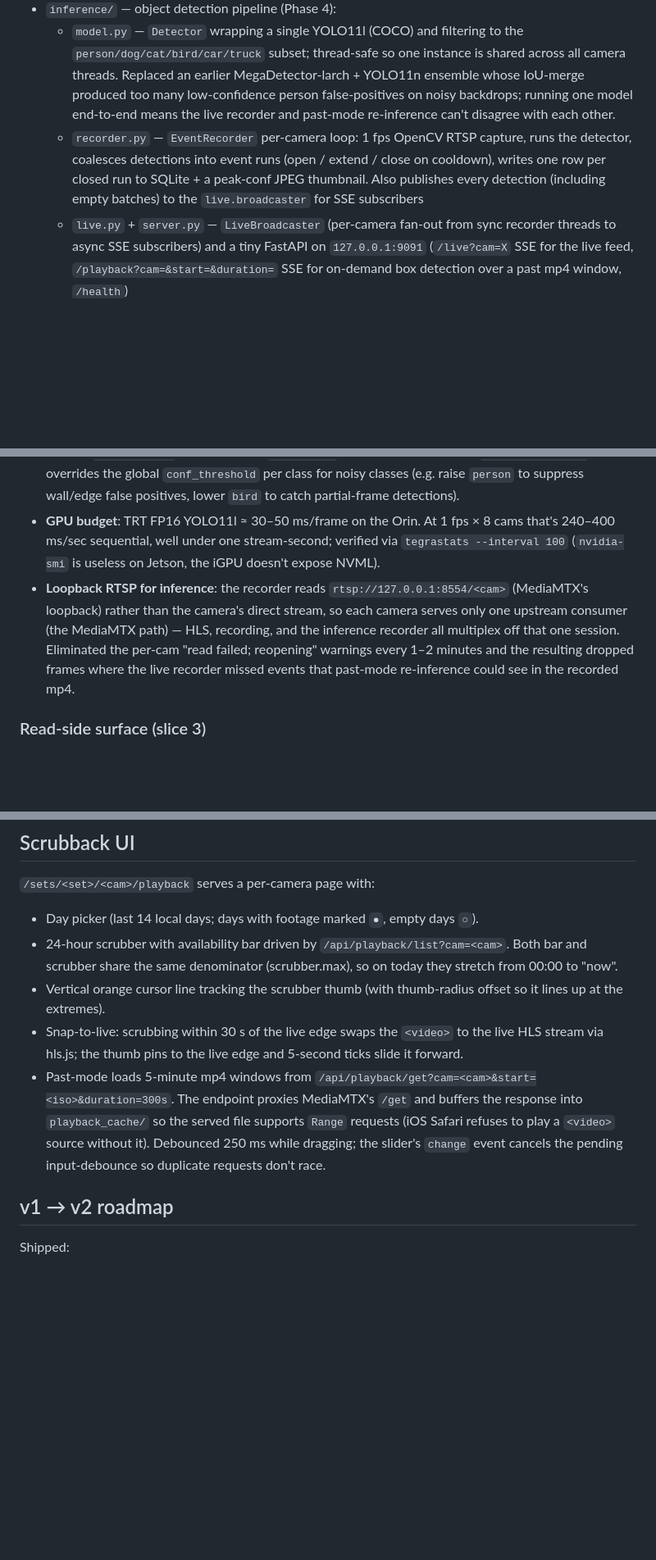
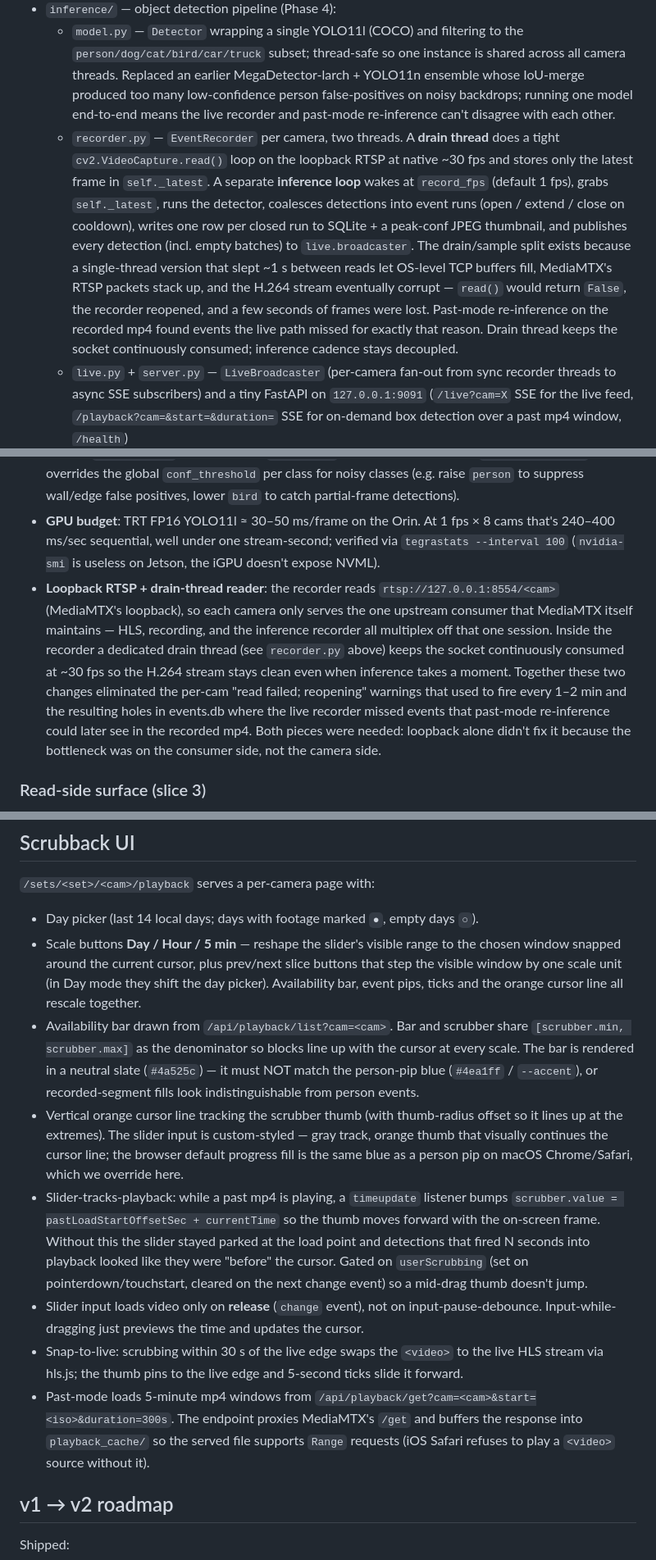
Before and after one commit to thepaulm/belfry, a Markdown page: CLAUDE.md, 3 parts joined by grey strips. Shown at 82% size. GitHub-like rendering; blank space fills up the shorter version.

Commit message:
Document drain-thread reader + scrubback UX (scale, slider-tracks-playback)
Backfills CLAUDE.md to reflect what's actually in the code now, since
the recorder rewrite + the playback page UX shifts went in across
several commits without doc updates:

- recorder.py: describe the drain-thread / inference-loop split and
  why the single-thread version was dropping seconds of frames.
- Inference operational note: loopback RTSP wasn't enough on its own;
  it took the drain thread to fully eliminate the read-failure /
  events.db-gap pattern. Both pieces now mentioned together.
- Scrubback UI: scale buttons, prev/next-slice, neutral-slate
  availability bar (color collision with person-pip blue was a real
  user-confusion source), custom slider chrome, slider-tracks-playback
  via timeupdate, release-only video load.

Co-Authored-By: Claude Opus 4.7 (1M context) <noreply@anthropic.com>

```diff
--- a/CLAUDE.md
+++ b/CLAUDE.md
@@ -12,7 +12,7 @@ Self-hosted DVR for Interlogix TVB-5301 cameras (OEM Hikvision) on a dedicated,
   - `static/` — vanilla-JS viewer: `index.html` (live grid), `playback.html` (scrubback + timeline pips + prev/next event nav), `events.html` (cross-camera event browse), shared `viewer.css`, `overlay.js` (live bounding-box canvas — registered as `window.BoxOverlay`, lazy SSE)
 - `inference/` — object detection pipeline (Phase 4):
   - `model.py` — `Detector` wrapping a single YOLO11l (COCO) and filtering to the `person/dog/cat/bird/car/truck` subset; thread-safe so one instance is shared across all camera threads. Replaced an earlier MegaDetector-larch + YOLO11n ensemble whose IoU-merge produced too many low-confidence person false-positives on noisy backdrops; running one model end-to-end means the live recorder and past-mode re-inference can't disagree with each other.
-  - `recorder.py` — `EventRecorder` per-camera loop: 1 fps OpenCV RTSP capture, runs the detector, coalesces detections into event runs (open / extend / close on cooldown), writes one row per closed run to SQLite + a peak-conf JPEG thumbnail. Also publishes every detection (including empty batches) to the `live.broadcaster` for SSE subscribers
+  - `recorder.py` — `EventRecorder` per camera, two threads. A **drain thread** does a tight `cv2.VideoCapture.read()` loop on the loopback RTSP at native ~30 fps and stores only the latest frame in `self._latest`. A separate **inference loop** wakes at `record_fps` (default 1 fps), grabs `self._latest`, runs the detector, coalesces detections into event runs (open / extend / close on cooldown), writes one row per closed run to SQLite + a peak-conf JPEG thumbnail, and publishes every detection (incl. empty batches) to `live.broadcaster`. The drain/sample split exists because a single-thread version that slept ~1 s between reads let OS-level TCP buffers fill, MediaMTX's RTSP packets stack up, and the H.264 stream eventually corrupt — `read()` would return `False`, the recorder reopened, and a few seconds of frames were lost. Past-mode re-inference on the recorded mp4 found events the live path missed for exactly that reason. Drain thread keeps the socket continuously consumed; inference cadence stays decoupled.
   - `live.py` + `server.py` — `LiveBroadcaster` (per-camera fan-out from sync recorder threads to async SSE subscribers) and a tiny FastAPI on `127.0.0.1:9091` (`/live?cam=X` SSE for the live feed, `/playback?cam=&start=&duration=` SSE for on-demand box detection over a past mp4 window, `/health`)
   - `playback.py` — async generator that pulls a playback mp4 from MediaMTX's loopback `/get`, decodes at 1 fps in a worker thread, runs the same Detector, streams `{ts, boxes}` SSE messages. One-shot per request; tmp file cleaned up afterwards
   - `runner.py` — production multi-camera coordinator; spawns one EventRecorder thread per camera with `inference: true`, plus a uvicorn thread for the SSE server, all sharing one Detector
@@ -91,7 +91,7 @@ Runs in `belfry-inference.service` (separate from the DVR so a torch/TRT crash d
 - **Storage**: SQLite at `recordings/events.db` (WAL), thumbnails at `recordings/thumbs/<cam>/<YYYY-MM-DD>/<ts_start>_<class>.jpg`. Realistic volume: a few hundred events/day across all cameras, ~30 KB thumbnail each, ~10 GB/year — trivial.
 - **Tuning**: `cameras.yaml` has a top-level `inference:` block with the defaults; `class_thresholds` overrides the global `conf_threshold` per class for noisy classes (e.g. raise `person` to suppress wall/edge false positives, lower `bird` to catch partial-frame detections).
 - **GPU budget**: TRT FP16 YOLO11l ≈ 30–50 ms/frame on the Orin. At 1 fps × 8 cams that's 240–400 ms/sec sequential, well under one stream-second; verified via `tegrastats --interval 100` (`nvidia-smi` is useless on Jetson, the iGPU doesn't expose NVML).
-- **Loopback RTSP for inference**: the recorder reads `rtsp://127.0.0.1:8554/<cam>` (MediaMTX's loopback) rather than the camera's direct stream, so each camera serves only one upstream consumer (the MediaMTX path) — HLS, recording, and the inference recorder all multiplex off that one session. Eliminated the per-cam "read failed; reopening" warnings every 1–2 minutes and the resulting dropped frames where the live recorder missed events that past-mode re-inference could see in the recorded mp4.
+- **Loopback RTSP + drain-thread reader**: the recorder reads `rtsp://127.0.0.1:8554/<cam>` (MediaMTX's loopback), so each camera only serves the one upstream consumer that MediaMTX itself maintains — HLS, recording, and the inference recorder all multiplex off that one session. Inside the recorder a dedicated drain thread (see `recorder.py` above) keeps the socket continuously consumed at ~30 fps so the H.264 stream stays clean even when inference takes a moment. Together these two changes eliminated the per-cam "read failed; reopening" warnings that used to fire every 1–2 min and the resulting holes in events.db where the live recorder missed events that past-mode re-inference could later see in the recorded mp4. Both pieces were needed: loopback alone didn't fix it because the bottleneck was on the consumer side, not the camera side.
 
 ### Read-side surface (slice 3)
 
@@ -130,10 +130,13 @@ Same canvas, same `BoxOverlay`, but driven by re-running the detector on the pla
 `/sets/<set>/<cam>/playback` serves a per-camera page with:
 
 - Day picker (last 14 local days; days with footage marked `●`, empty days `○`).
-- 24-hour scrubber with availability bar driven by `/api/playback/list?cam=<cam>`. Both bar and scrubber share the same denominator (scrubber.max), so on today they stretch from 00:00 to "now".
-- Vertical orange cursor line tracking the scrubber thumb (with thumb-radius offset so it lines up at the extremes).
+- Scale buttons **Day / Hour / 5 min** — reshape the slider's visible range to the chosen window snapped around the current cursor, plus prev/next slice buttons that step the visible window by one scale unit (in Day mode they shift the day picker). Availability bar, event pips, ticks and the orange cursor line all rescale together.
+- Availability bar drawn from `/api/playback/list?cam=<cam>`. Bar and scrubber share `[scrubber.min, scrubber.max]` as the denominator so blocks line up with the cursor at every scale. The bar is rendered in a neutral slate (`#4a525c`) — it must NOT match the person-pip blue (`#4ea1ff` / `--accent`), or recorded-segment fills look indistinguishable from person events.
+- Vertical orange cursor line tracking the scrubber thumb (with thumb-radius offset so it lines up at the extremes). The slider input is custom-styled — gray track, orange thumb that visually continues the cursor line; the browser default progress fill is the same blue as a person pip on macOS Chrome/Safari, which we override here.
+- Slider-tracks-playback: while a past mp4 is playing, a `timeupdate` listener bumps `scrubber.value = pastLoadStartOffsetSec + currentTime` so the thumb moves forward with the on-screen frame. Without this the slider stayed parked at the load point and detections that fired N seconds into playback looked like they were "before" the cursor. Gated on `userScrubbing` (set on pointerdown/touchstart, cleared on the next change event) so a mid-drag thumb doesn't jump.
+- Slider input loads video only on **release** (`change` event), not on input-pause-debounce. Input-while-dragging just previews the time and updates the cursor.
 - Snap-to-live: scrubbing within 30 s of the live edge swaps the `<video>` to the live HLS stream via hls.js; the thumb pins to the live edge and 5-second ticks slide it forward.
-- Past-mode loads 5-minute mp4 windows from `/api/playback/get?cam=<cam>&start=<iso>&duration=300s`. The endpoint proxies MediaMTX's `/get` and buffers the response into `playback_cache/` so the served file supports `Range` requests (iOS Safari refuses to play a `<video>` source without it). Debounced 250 ms while dragging; the slider's `change` event cancels the pending input-debounce so duplicate requests don't race.
+- Past-mode loads 5-minute mp4 windows from `/api/playback/get?cam=<cam>&start=<iso>&duration=300s`. The endpoint proxies MediaMTX's `/get` and buffers the response into `playback_cache/` so the served file supports `Range` requests (iOS Safari refuses to play a `<video>` source without it).
 
 ## v1 → v2 roadmap
 
```
